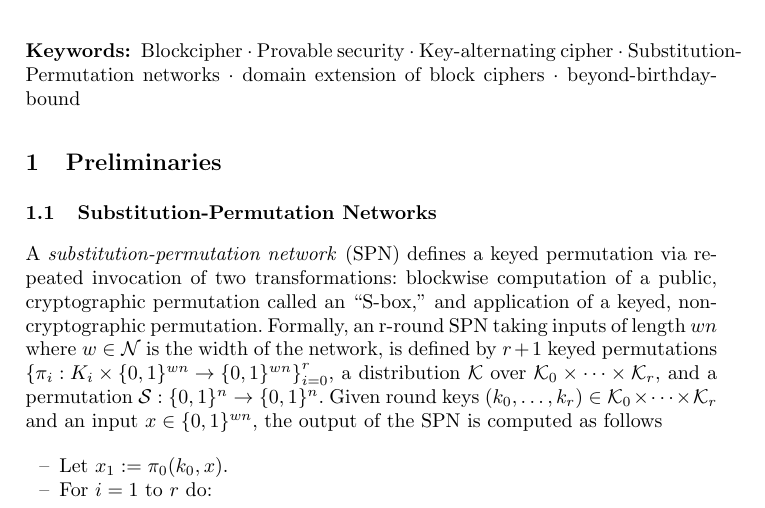
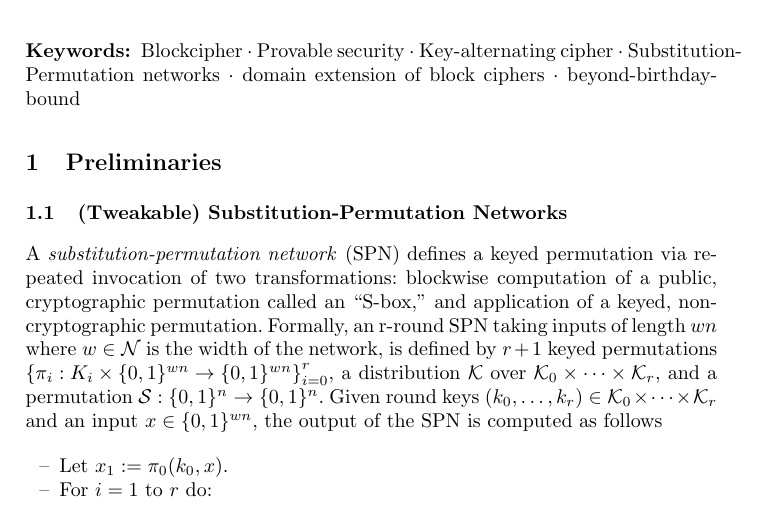
Before and after one commit to yuan12345679/BBB-linear-SPNs, a LaTeX paper (BB-linear-SPN.tex, which reads chapters/ch2-preliminary.tex): part of page 1 of 29, cut so that both start at the same text. Compiled offline with pdfLaTeX.

Commit message:
Update ch2-preliminary.tex

```diff
--- a/chapters/ch2-preliminary.tex
+++ b/chapters/ch2-preliminary.tex
@@ -3,7 +3,8 @@
 \section{Preliminaries}
 \label{section:preliminary}
 
-\subsection{Substitution-Permutation Networks}
+
+\subsection{(Tweakable) Substitution-Permutation Networks}
 A \emph{substitution-permutation network }(SPN) defines a keyed permutation via repeated invocation of two transformations: blockwise computation of a public, cryptographic permutation called an ``S-box,'' and application of a keyed, non-cryptographic permutation. Formally, an r-round SPN taking inputs of length $w n$ where $w \in \mathcal{N}$ is the width of the network, is defined by $\mathnormal{r}+1$ keyed permutations $\left\{\pi_{i}: K_{i} \times\{0,1\}^{w n} \rightarrow\{0,1\}^{w n}\right\}_{i=0}^{r}$, a distribution $\mathcal{K}$ over $\mathcal{K}_{0} \times \dots \times \mathcal{K}_{r}$, and a permutation $\mathcal{S}:\{0,1\}^{n} \rightarrow \{0,1\}^{n}$. Given round keys $(k_{0},\dots, k_{r}) \in \mathcal{K}_{0} \times \dots \times \mathcal{K}_{r}$ and an input $x \in \{0,1\}^{w n}$, the output of the SPN is computed as follows
 
 \begin{itemize}
```
